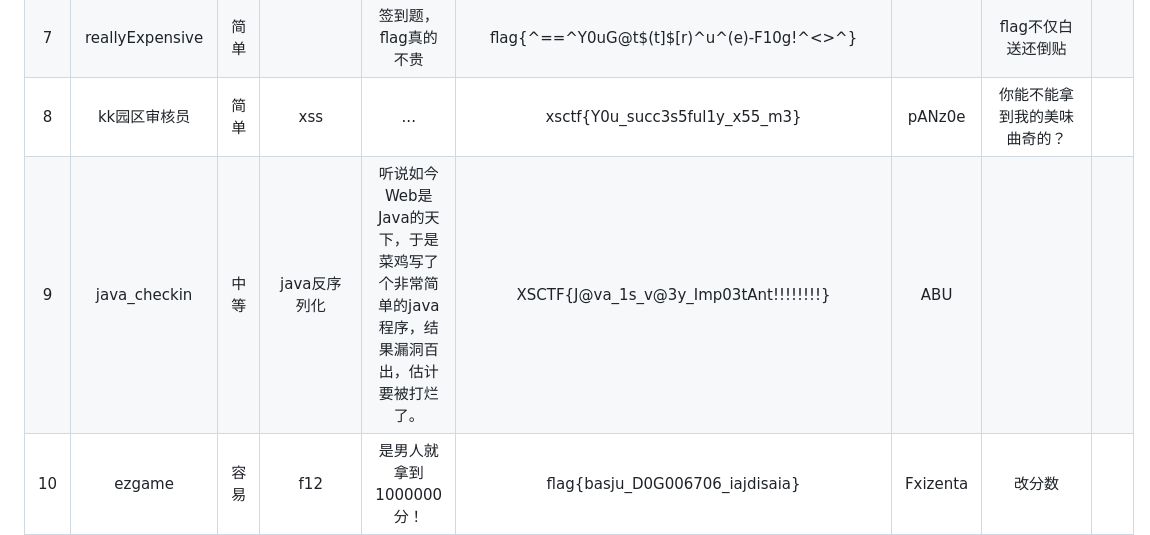
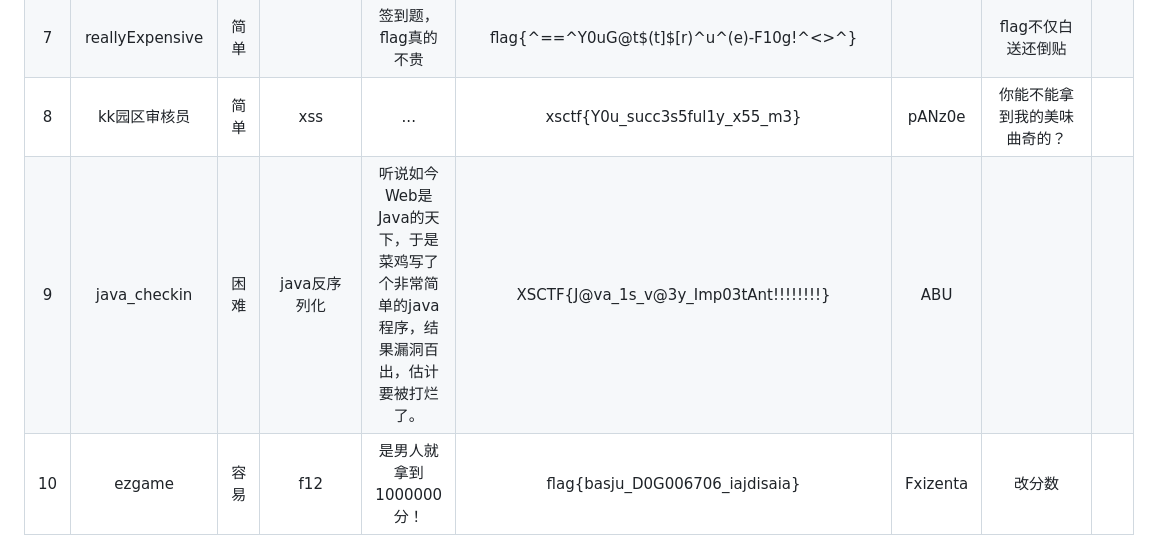
Before and after one commit to Xp0intTeam/2023XSCTF-Internal, a Markdown page: CHALLENGES.md, the part around the change. Drawn GitHub-style.

```diff
--- a/CHALLENGES.md
+++ b/CHALLENGES.md
@@ -25,7 +25,7 @@
 |6| Hacker | 容易 | JavaScript | Admin的站点被挂黑页了怎么办，重要的东西都被删了TuT | xsctf{Y0u_can_no7_f1nd_m3\_?} | pANz0e | 得想个办法让代码停止 ||
 |7| reallyExpensive | 简单 |  | 签到题，flag真的不贵 | flag{^==^Y0uG@t$(t]$[r)^u^(e)-F10g!^\<>^} |  | flag不仅白送还倒贴 ||
 |8| kk园区审核员 | 简单 | xss | ... | xsctf{Y0u_succ3s5ful1y_x55_m3} | pANz0e | 你能不能拿到我的美味曲奇的？ ||
-|9| java_checkin | 中等 | java反序列化 | 听说如今Web是Java的天下，于是菜鸡写了个非常简单的java程序，结果漏洞百出，估计要被打烂了。 | XSCTF{J@va_1s_v@3y_Imp03tAnt!!!!!!!!} | ABU |  ||
+|9| java_checkin | 困难 | java反序列化 | 听说如今Web是Java的天下，于是菜鸡写了个非常简单的java程序，结果漏洞百出，估计要被打烂了。 | XSCTF{J@va_1s_v@3y_Imp03tAnt!!!!!!!!} | ABU |  ||
 |10|ezgame|容易|f12|是男人就拿到1000000分！|flag{basju_D0G006706_iajdisaia}|Fxizenta|改分数||
 |11| shabby_website | 中等 | 原型链污染 ssti | 快来尝试一下简单的代码审计，代码量很少，毕竟出题人连前端都懒得写。 | dynamic flag | Rieß | 可以尝试在本地对源码npm install一下看看有什么漏洞 ||
 
```
